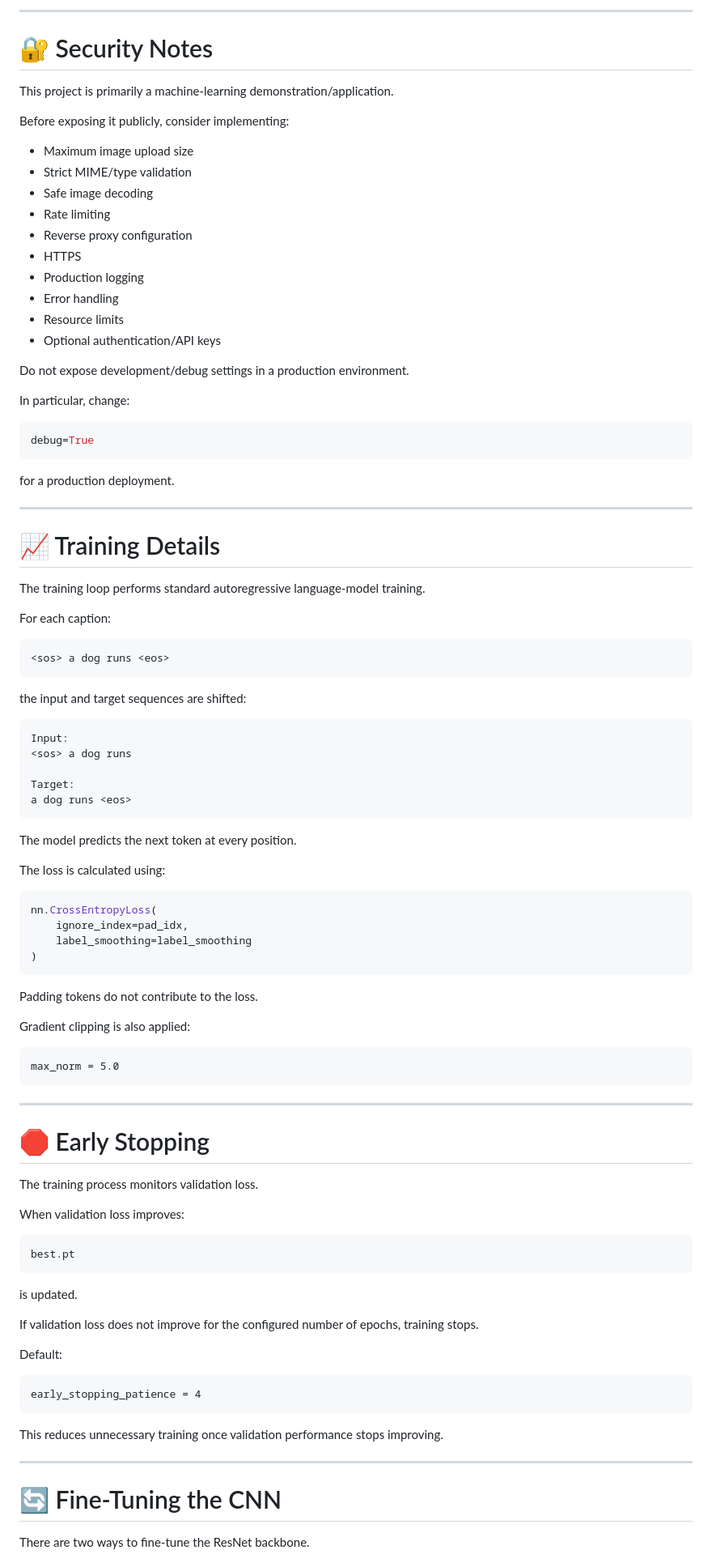
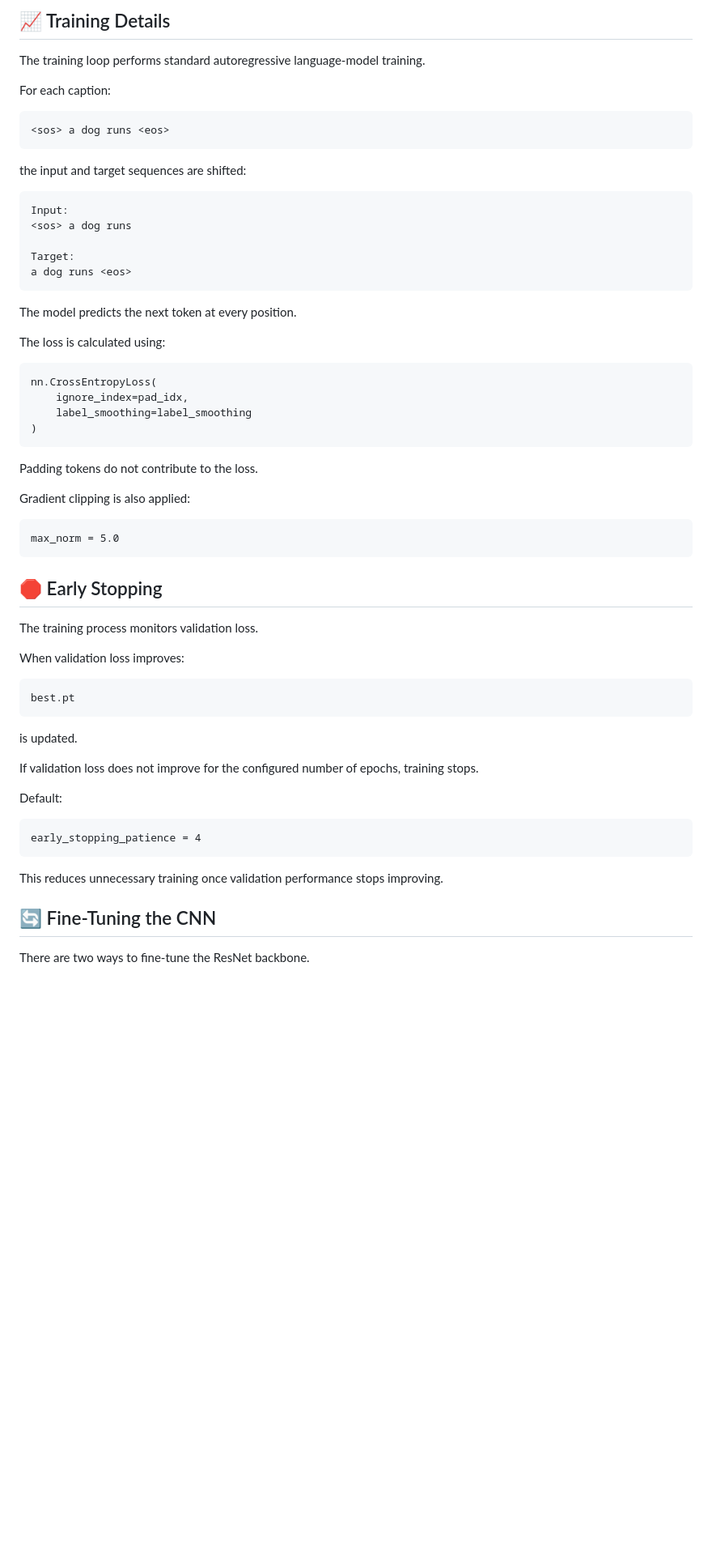
Before and after one commit to ARCSunny/Image-Caption-Generator, a Markdown page: README.md, the part around one of its changes. Shown at 81% size. Drawn GitHub-style; blank space fills up the shorter version.

````diff
--- a/README.md
+++ b/README.md
@@ -788,47 +708,16 @@ For a public production service, consider adding:
----
-
-# 🔐 Security Notes
-
-This project is primarily a machine-learning demonstration/application.
-
-Before exposing it publicly, consider implementing:
-
-- Maximum image upload size
-- Strict MIME/type validation
-- Safe image decoding
-- Rate limiting
-- Reverse proxy configuration
-- HTTPS
-- Production logging
-- Error handling
-- Resource limits
-- Optional authentication/API keys
-
-Do not expose development/debug settings in a production environment.
-
-In particular, change:
-
-```python
-debug=True
-```
-
-for a production deployment.
-
----
-
-# 📈 Training Details
+## 📈 Training Details
 
 The training loop performs standard autoregressive language-model training.
 
 For each caption:
 
-```text
+```
 <sos> a dog runs <eos>
 ```
 
 the input and target sequences are shifted:
 
-```text
+```
 Input:
 <sos> a dog runs
 
@@ -840,7 +729,7 @@ The model predicts the next token at every position.
 
 The loss is calculated using:
 
-```python
+```
 nn.CrossEntropyLoss(
     ignore_index=pad_idx,
     label_smoothing=label_smoothing
@@ -851,19 +740,17 @@ Padding tokens do not contribute to the loss.
 
 Gradient clipping is also applied:
 
-```text
+```
 max_norm = 5.0
 ```
 
----
-
-# 🛑 Early Stopping
+## 🛑 Early Stopping
 
 The training process monitors validation loss.
 
 When validation loss improves:
 
-```text
+```
 best.pt
 ```
 
@@ -873,15 +760,13 @@ If validation loss does not improve for the configured number of epochs, trainin
 
 Default:
 
-```text
+```
 early_stopping_patience = 4
 ```
 
 This reduces unnecessary training once validation performance stops improving.
 
----
-
-# 🔄 Fine-Tuning the CNN
+## 🔄 Fine-Tuning the CNN
 
 There are two ways to fine-tune the ResNet backbone.
 
````
Also changed, not shown: other parts of README.md (+41 -241 lines).
